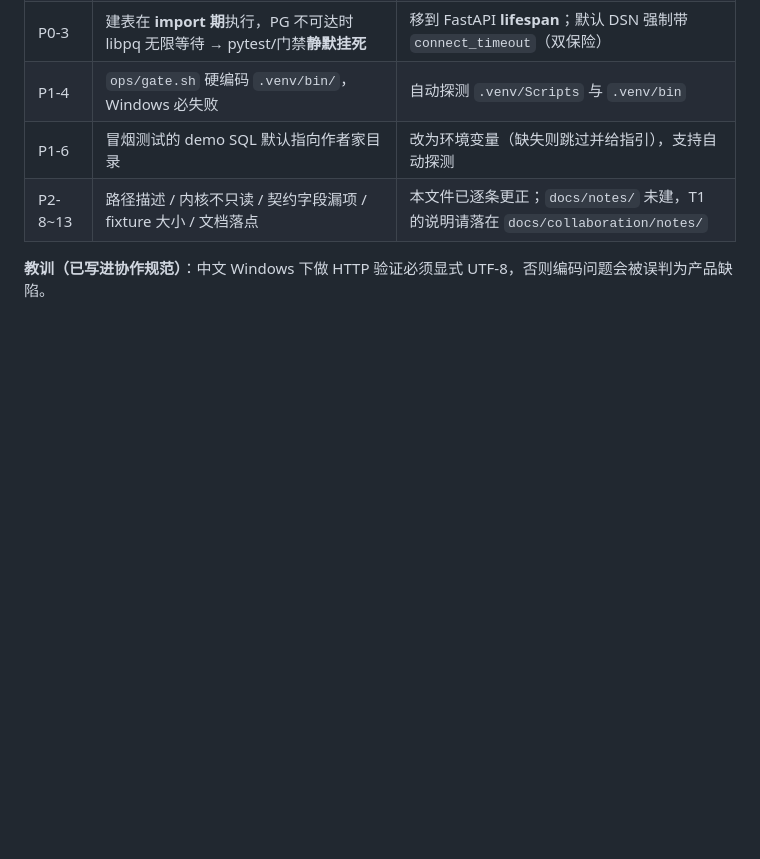
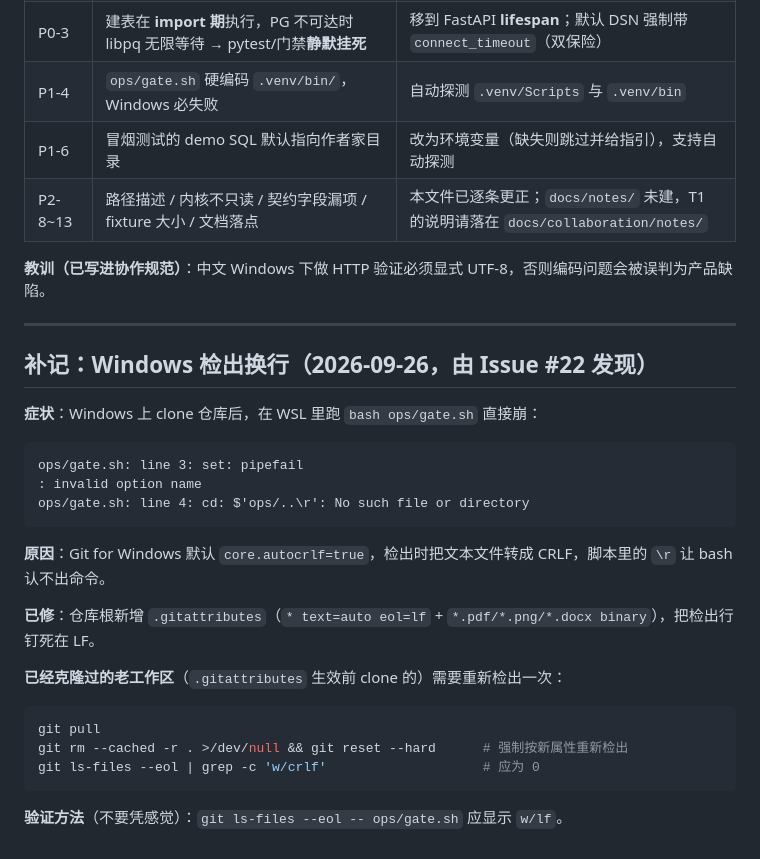
Before and after one commit to Bumpc6k/data-intelligence-platform, a Markdown page: docs/collaboration/2026-09-25-协作者验证包.md, the part around the change. Drawn GitHub-style; blank space fills up the shorter version.

Commit message:
docs: 把 Windows 检出换行坑写进 AGENTS.md §8 与验证包补记（由 #22 发现）
- AGENTS.md §8「已知的坑」补一行：CRLF 导致 ops/*.sh 在 WSL 崩，.gitattributes 已钉住；老工作区需重新检出
- 验证包追加补记：症状/原因/已修/老工作区处理步骤/验证方法（git ls-files --eol 应显示 w/lf）
Refs #22

````diff
--- a/docs/collaboration/2026-09-25-协作者验证包.md
+++ b/docs/collaboration/2026-09-25-协作者验证包.md
@@ -172,3 +172,29 @@ LINEAGE_BASE_URL=http://127.0.0.1:18080
 | P2-8~13 | 路径描述 / 内核不只读 / 契约字段漏项 / fixture 大小 / 文档落点 | 本文件已逐条更正；`docs/notes/` 未建，T1 的说明请落在 `docs/collaboration/notes/` |
 
 **教训（已写进协作规范）**：中文 Windows 下做 HTTP 验证必须显式 UTF-8，否则编码问题会被误判为产品缺陷。
+
+---
+
+## 补记：Windows 检出换行（2026-09-26，由 Issue #22 发现）
+
+**症状**：Windows 上 clone 仓库后，在 WSL 里跑 `bash ops/gate.sh` 直接崩：
+
+```
+ops/gate.sh: line 3: set: pipefail
+: invalid option name
+ops/gate.sh: line 4: cd: $'ops/..\r': No such file or directory
+```
+
+**原因**：Git for Windows 默认 `core.autocrlf=true`，检出时把文本文件转成 CRLF，脚本里的 `\r` 让 bash 认不出命令。
+
+**已修**：仓库根新增 `.gitattributes`（`* text=auto eol=lf` + `*.pdf/*.png/*.docx binary`），把检出行钉死在 LF。
+
+**已经克隆过的老工作区**（`.gitattributes` 生效前 clone 的）需要重新检出一次：
+
+```bash
+git pull
+git rm --cached -r . >/dev/null && git reset --hard      # 强制按新属性重新检出
+git ls-files --eol | grep -c 'w/crlf'                    # 应为 0
+```
+
+**验证方法**（不要凭感觉）：`git ls-files --eol -- ops/gate.sh` 应显示 `w/lf`。
````
Also changed, not shown: AGENTS.md (+3 -0 lines).
